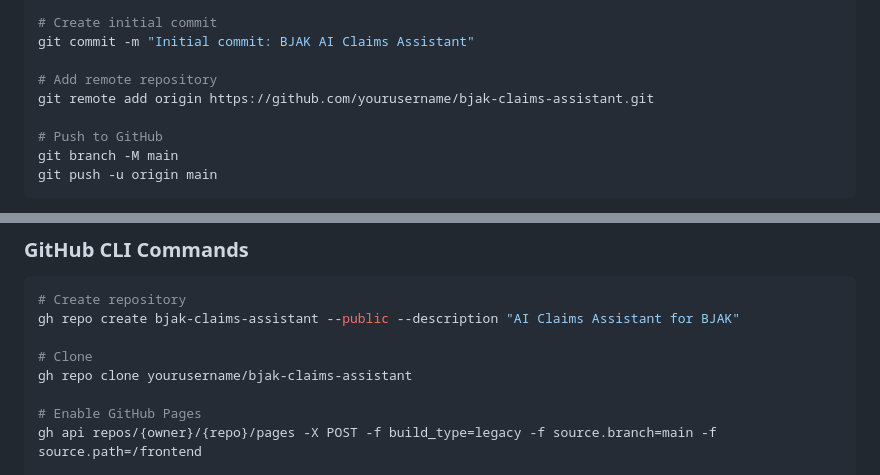
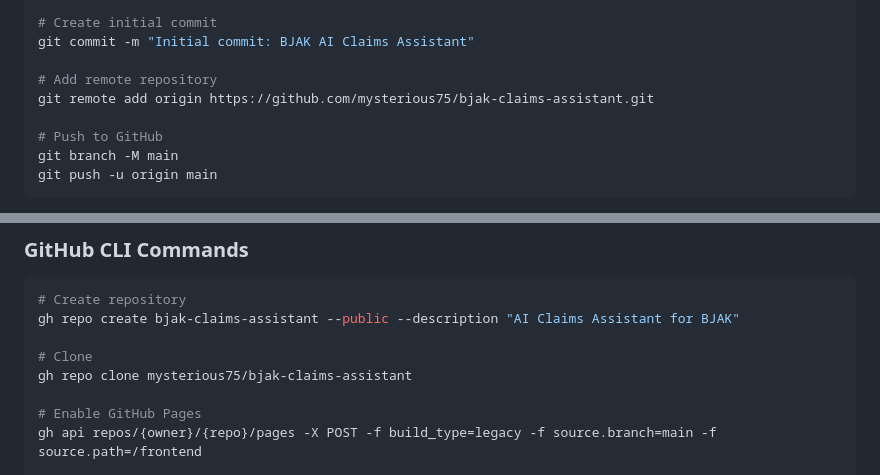
Before and after one commit to mysterious75/bjak-claims-assistant, a Markdown page: README.md, 2 parts joined by grey strips. Drawn GitHub-style.

```diff
--- a/README.md
+++ b/README.md
@@ -212,7 +224,7 @@ git add .
 git commit -m "Initial commit: BJAK AI Claims Assistant"
 
 # Add remote repository
-git remote add origin https://github.com/yourusername/bjak-claims-assistant.git
+git remote add origin https://github.com/mysterious75/bjak-claims-assistant.git
 
 # Push to GitHub
 git branch -M main
@@ -318,7 +330,7 @@ git merge main
 gh repo create bjak-claims-assistant --public --description "AI Claims Assistant for BJAK"
 
 # Clone
-gh repo clone yourusername/bjak-claims-assistant
+gh repo clone mysterious75/bjak-claims-assistant
 
 # Enable GitHub Pages
 gh api repos/{owner}/{repo}/pages -X POST -f build_type=legacy -f source.branch=main -f source.path=/frontend
```
Also changed, not shown: other parts of README.md (+16 -4 lines), Screenshot 2026-07-16 120708.png (added), assets/demo-screenshot.png (added), 2 other files.
